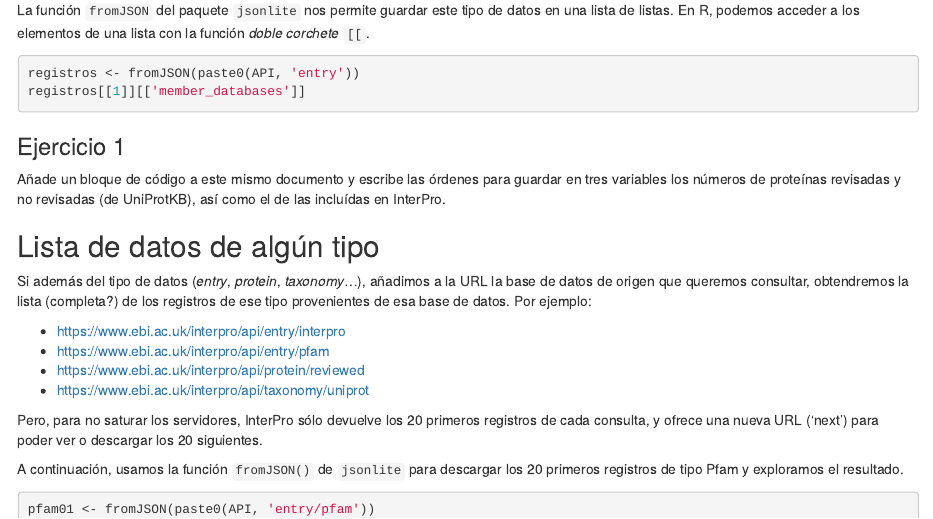
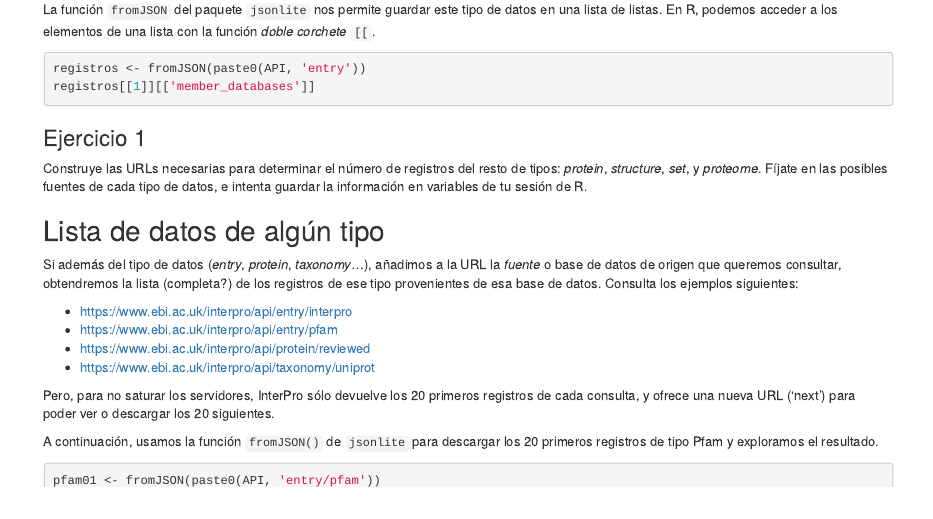
Before and after one commit to IgnasiLucas/Bioinformatica_33190, an R Markdown document (Practica/T04_databases/Guion.Rmd): the page in a window 1100 px wide, from 1130 px down before the commit and from 1080 px down after it, so that both start at the same text. The pictures show the output file Practica/T04_databases/Guion.html that the author committed with the source, opened offline.

Commit message:
Retocs inconseqüents a la pràctica d'InterPro.

````diff
--- a/Practica/T04_databases/Guion.Rmd
+++ b/Practica/T04_databases/Guion.Rmd
@@ -65,16 +65,17 @@
 ```
 
 ### Ejercicio 1
-Añade un bloque de código a este mismo documento y escribe las órdenes para
-guardar en tres variables los números de proteínas revisadas y no revisadas
-(de UniProtKB), así como el de las incluídas en InterPro.
+Construye las URLs necesarias para determinar el número de registros del resto
+de tipos: *protein*, *structure*, *set*, y *proteome*. Fíjate en las posibles
+fuentes de cada tipo de datos, e intenta guardar la información en variables de
+tu sesión de R.
 
 ## Lista de datos de algún tipo
 
 Si además del tipo de datos (*entry*, *protein*, *taxonomy*...), añadimos a la
-URL la base de datos de origen que queremos consultar, obtendremos la lista
+URL la *fuente* o base de datos de origen que queremos consultar, obtendremos la lista
 (completa?) de los registros de ese tipo provenientes de esa base de datos.
-Por ejemplo:
+Consulta los ejemplos siguientes:
 
 - https://www.ebi.ac.uk/interpro/api/entry/interpro
 - https://www.ebi.ac.uk/interpro/api/entry/pfam
````
Also changed, not shown: Practica/T04_databases/Guion.html.
